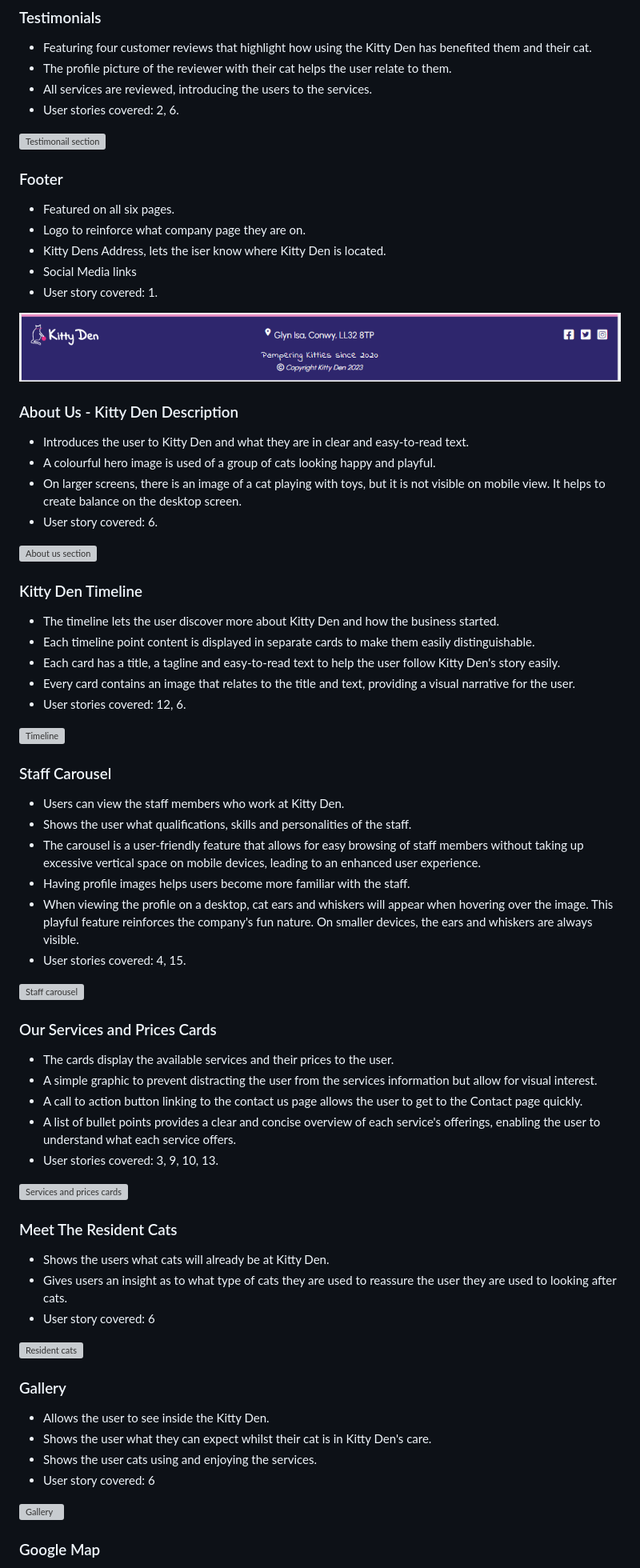
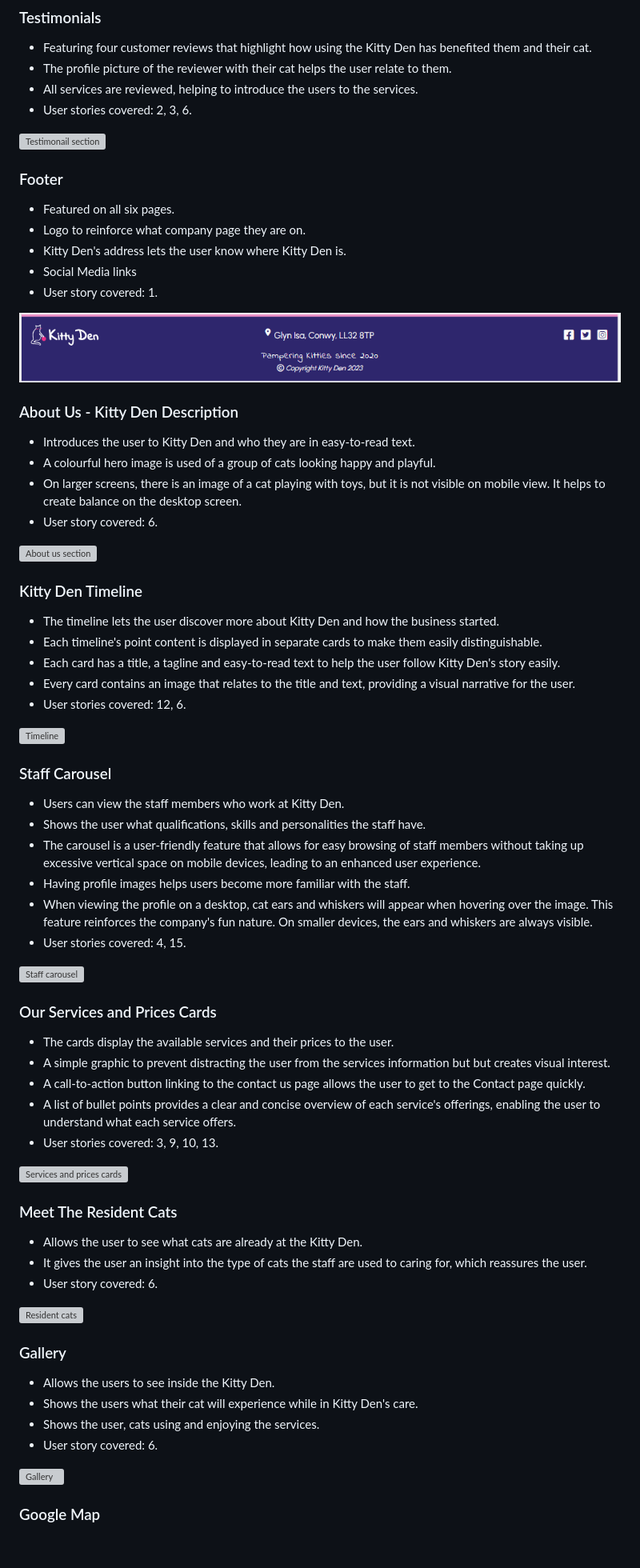
Before and after one commit to Hanmb17/CI_MS1_CATTERY, a Markdown page: README.md, the part around the change printed below. Shown: that part at 80% size. Rendered like a GitHub page; blank space fills up the shorter version; grey boxes are pictures that could not be loaded.

```diff
--- a/README.md
+++ b/README.md
@@ -279,22 +279,22 @@ The page consists of six pages and 16 features.
 ### Testimonials
 - Featuring four customer reviews that highlight how using the Kitty Den has benefited them and their cat.
 - The profile picture of the reviewer with their cat helps the user relate to them.
-- All services are reviewed, introducing the users to the services.
-- User stories covered: 2, 6.
+- All services are reviewed, helping to introduce the users to the services.
+- User stories covered: 2, 3, 6.
 
 ![Testimonail section](docs/features/testimonials.png)
 
 ### Footer
 - Featured on all six pages.
 - Logo to reinforce what company page they are on.
-- Kitty Dens Address, lets the iser know where Kitty Den is located.
+- Kitty Den's address lets the user know where Kitty Den is.
 - Social Media links
 - User story covered: 1.
 
 ![Footer](docs/features/footer.png)
 
 ### About Us - Kitty Den Description
-- Introduces the user to Kitty Den and what they are in clear and easy-to-read text.
+- Introduces the user to Kitty Den and who they are in easy-to-read text.
 - A colourful hero image is used of a group of cats looking happy and playful.
 - On larger screens, there is an image of a cat playing with toys, but it is not visible on mobile view. It helps to create balance on the desktop screen.
 - User story covered: 6.
@@ -303,7 +303,7 @@ The page consists of six pages and 16 features.
 
 ### Kitty Den Timeline
 - The timeline lets the user discover more about Kitty Den and how the business started.
-- Each timeline point content is displayed in separate cards to make them easily distinguishable.
+- Each timeline's point content is displayed in separate cards to make them easily distinguishable.
 - Each card has a title, a tagline and easy-to-read text to help the user follow Kitty Den's story easily.
 - Every card contains an image that relates to the title and text, providing a visual narrative for the user.
 - User stories covered: 12, 6.
@@ -312,35 +312,35 @@ The page consists of six pages and 16 features.
 
 ### Staff Carousel
 - Users can view the staff members who work at Kitty Den.
-- Shows the user what qualifications, skills and personalities of the staff.
+- Shows the user what qualifications, skills and personalities the staff have.
 - The carousel is a user-friendly feature that allows for easy browsing of staff members without taking up excessive vertical space on mobile devices, leading to an enhanced user experience.
 - Having profile images helps users become more familiar with the staff.
-- When viewing the profile on a desktop, cat ears and whiskers will appear when hovering over the image. This playful feature reinforces the company's fun nature. On smaller devices, the ears and whiskers are always visible.
+- When viewing the profile on a desktop, cat ears and whiskers will appear when hovering over the image. This feature reinforces the company's fun nature. On smaller devices, the ears and whiskers are always visible.
 - User stories covered: 4, 15.
 
 ![Staff carousel](docs/features/staff-carousel.png)
 
 ### Our Services and Prices Cards
 - The cards display the available services and their prices to the user.
-- A simple graphic to prevent distracting the user from the services information but allow for visual interest.
-- A call to action button linking to the contact us page allows the user to get to the Contact page quickly.
+- A simple graphic to prevent distracting the user from the services information but but creates visual interest.
+- A call-to-action button linking to the contact us page allows the user to get to the Contact page quickly.
 - A list of bullet points provides a clear and concise overview of each service's offerings, enabling the user to understand what each service offers.
 - User stories covered: 3, 9, 10, 13.
 
 ![Services and prices cards](docs/features/service-and-price-cards.png)
 
 ### Meet The Resident Cats
-- Shows the users what cats will already be at Kitty Den.
-- Gives users an insight as to what type of cats they are used to reassure the user they are used to looking after cats.
-- User story covered: 6
+- Allows the user to see what cats are already at the Kitty Den.
+- It gives the user an insight into the type of cats the staff are used to caring for, which reassures the user.
+- User story covered: 6.
 
 ![Resident cats](docs/features/resident-cats.png)
 
 ### Gallery
-- Allows the user to see inside the Kitty Den.
-- Shows the user what they can expect whilst their cat is in Kitty Den's care.
-- Shows the user cats using and enjoying the services.
-- User story covered: 6
+- Allows the users to see inside the Kitty Den.
+- Shows the users what their cat will experience while in Kitty Den's care.
+- Shows the user, cats using and enjoying the services.
+- User story covered: 6.
 
 ![Gallery](docs/features/gallery.png)
 
```
Also changed, not shown: other parts of README.md (+71 -71 lines).
